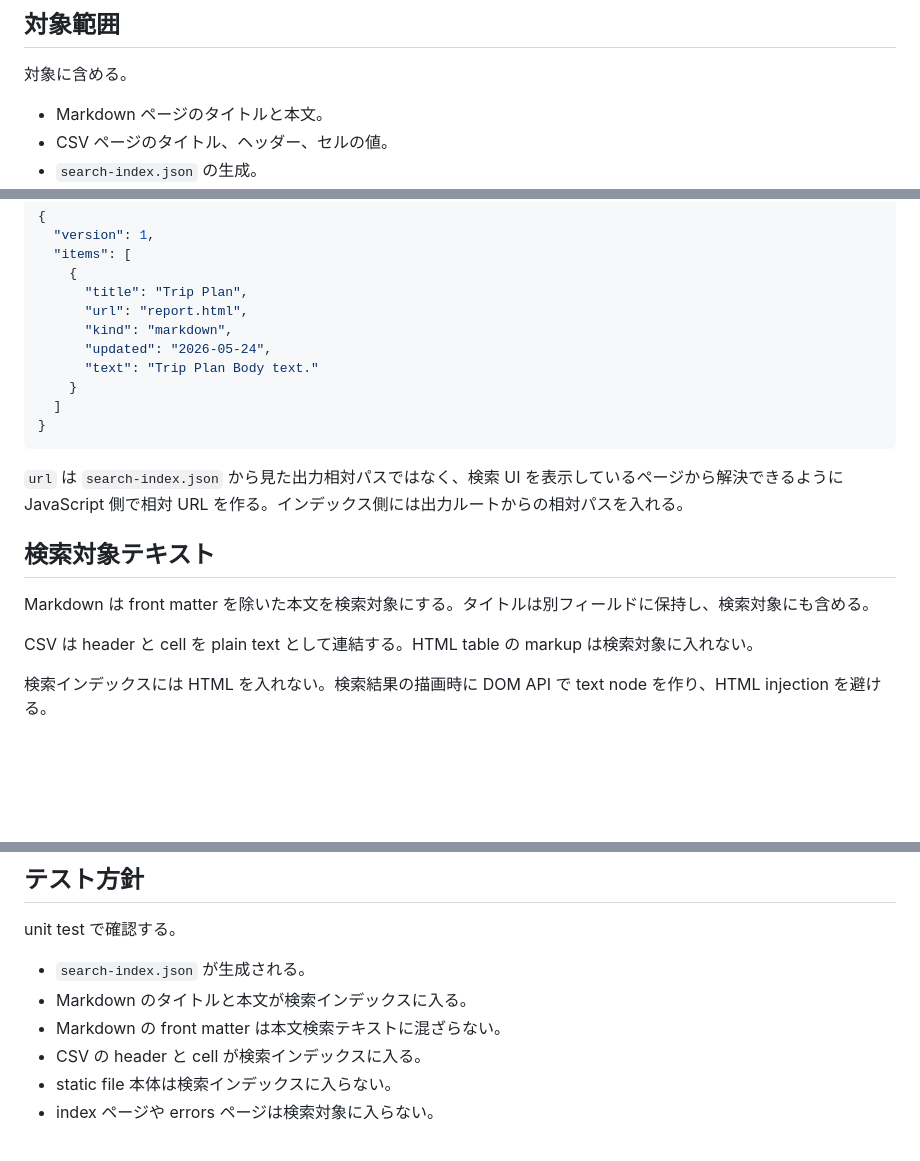
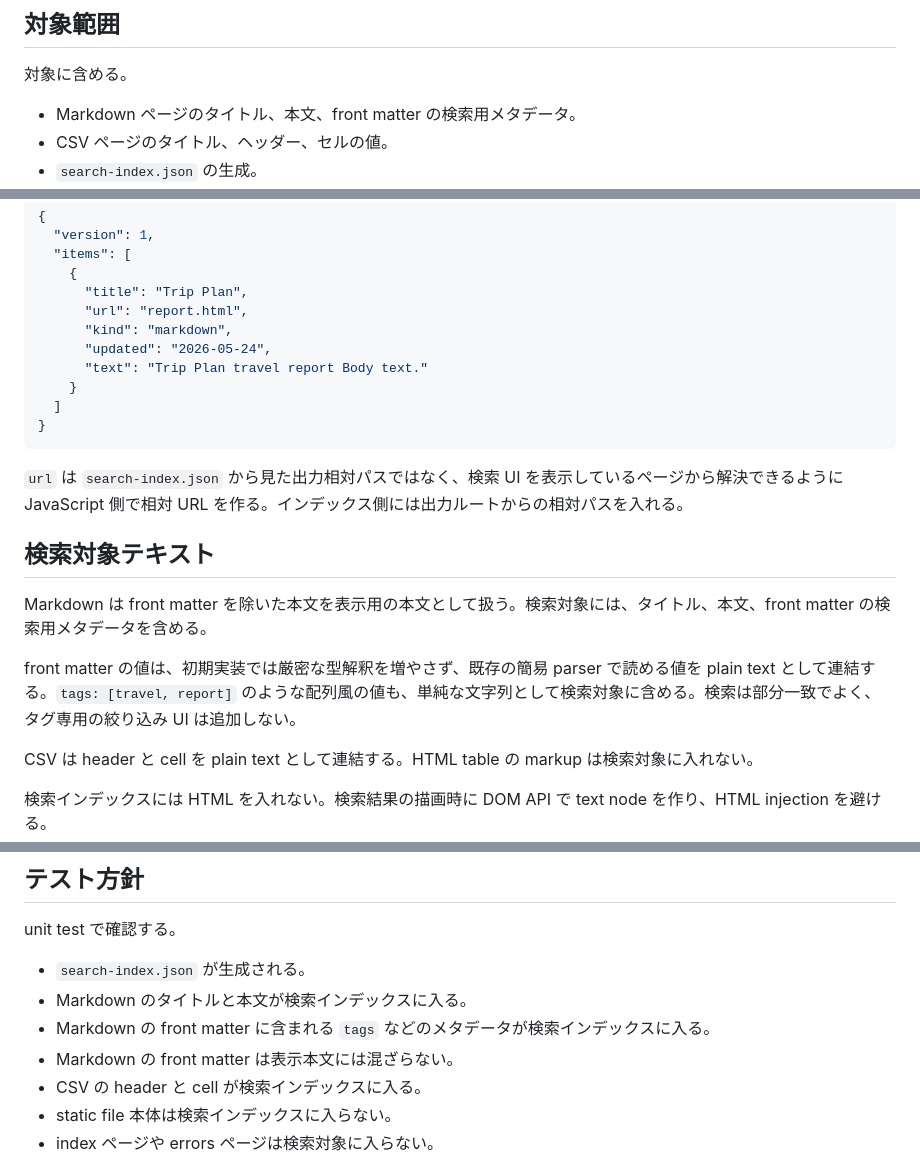
Before and after one commit to sasakiy84/fbinder, a Markdown page: plans/p0000_full_text_search.md, 3 parts joined by grey strips. Drawn GitHub-style; blank space fills up the shorter version.

Commit message:
検索対象に front matter を含める計画を追記
Markdown のタグなどのメタデータも単純な部分一致で検索できるよう、検索インデックスに含める方針を計画へ反映する。

表示本文には front matter を混ぜず、検索用テキストとしてだけ扱う意図を明確にする。

```diff
--- a/plans/p0000_full_text_search.md
+++ b/plans/p0000_full_text_search.md
@@ -23,7 +23,7 @@ build 時に検索用 JSON を生成し、ブラウザ側 JavaScript で検索
 
 対象に含める。
 
-- Markdown ページのタイトルと本文。
+- Markdown ページのタイトル、本文、front matter の検索用メタデータ。
 - CSV ページのタイトル、ヘッダー、セルの値。
 - `search-index.json` の生成。
 - 全ページ共通の検索フォームと検索結果表示。
@@ -62,7 +62,7 @@ JSON の要素は次の形を基本にする。
       "url": "report.html",
       "kind": "markdown",
       "updated": "2026-05-24",
-      "text": "Trip Plan Body text."
+      "text": "Trip Plan travel report Body text."
     }
   ]
 }
@@ -72,7 +72,9 @@ JSON の要素は次の形を基本にする。
 
 ## 検索対象テキスト
 
-Markdown は front matter を除いた本文を検索対象にする。タイトルは別フィールドに保持し、検索対象にも含める。
+Markdown は front matter を除いた本文を表示用の本文として扱う。検索対象には、タイトル、本文、front matter の検索用メタデータを含める。
+
+front matter の値は、初期実装では厳密な型解釈を増やさず、既存の簡易 parser で読める値を plain text として連結する。`tags: [travel, report]` のような配列風の値も、単純な文字列として検索対象に含める。検索は部分一致でよく、タグ専用の絞り込み UI は追加しない。
 
 CSV は header と cell を plain text として連結する。HTML table の markup は検索対象に入れない。
 
@@ -183,7 +185,8 @@ unit test で確認する。
 
 - `search-index.json` が生成される。
 - Markdown のタイトルと本文が検索インデックスに入る。
-- Markdown の front matter は本文検索テキストに混ざらない。
+- Markdown の front matter に含まれる `tags` などのメタデータが検索インデックスに入る。
+- Markdown の front matter は表示本文には混ざらない。
 - CSV の header と cell が検索インデックスに入る。
 - static file 本体は検索インデックスに入らない。
 - index ページや errors ページは検索対象に入らない。
```
Also changed, not shown: other parts of plans/p0000_full_text_search.md (+1 -1 lines).
